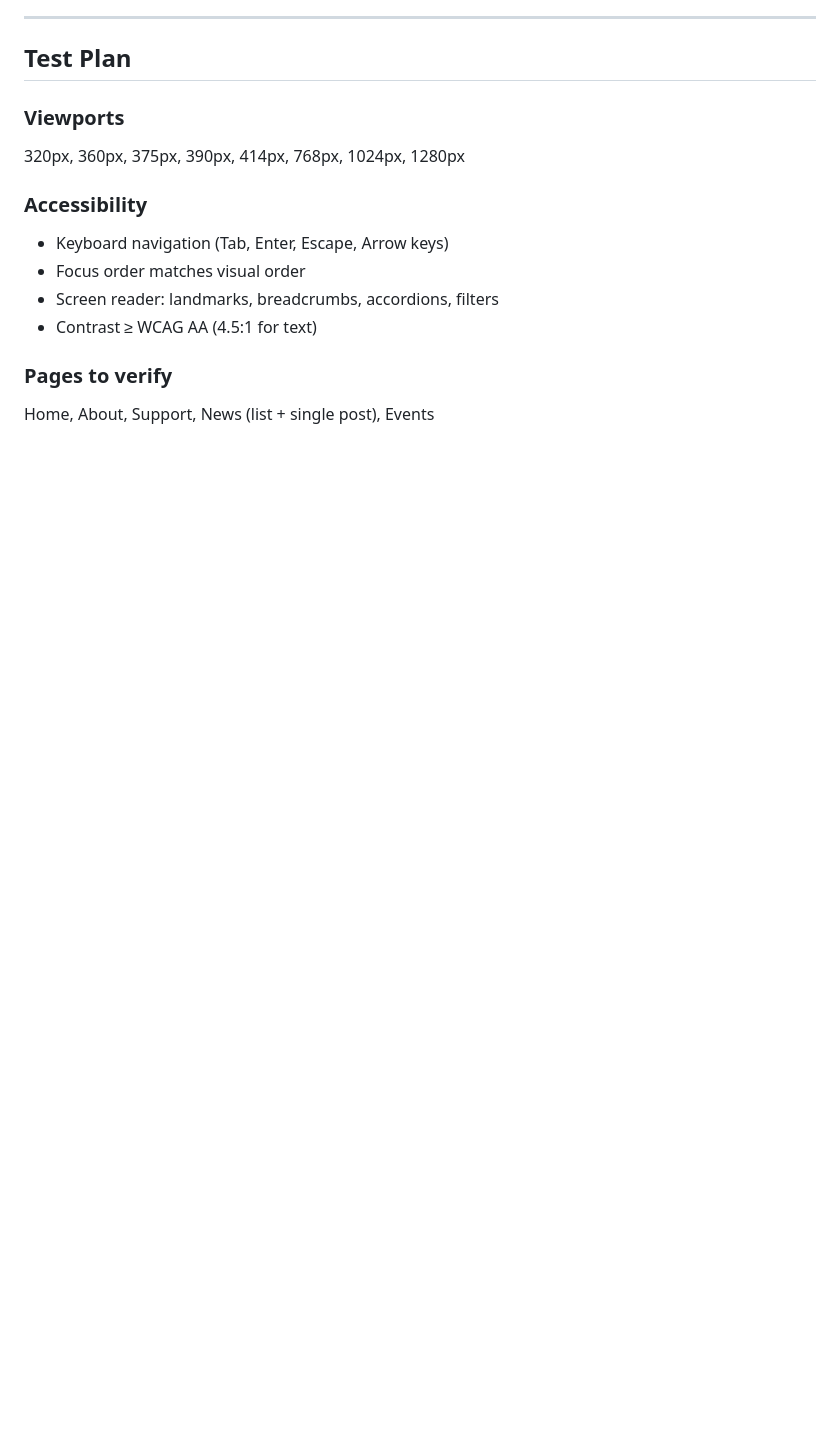
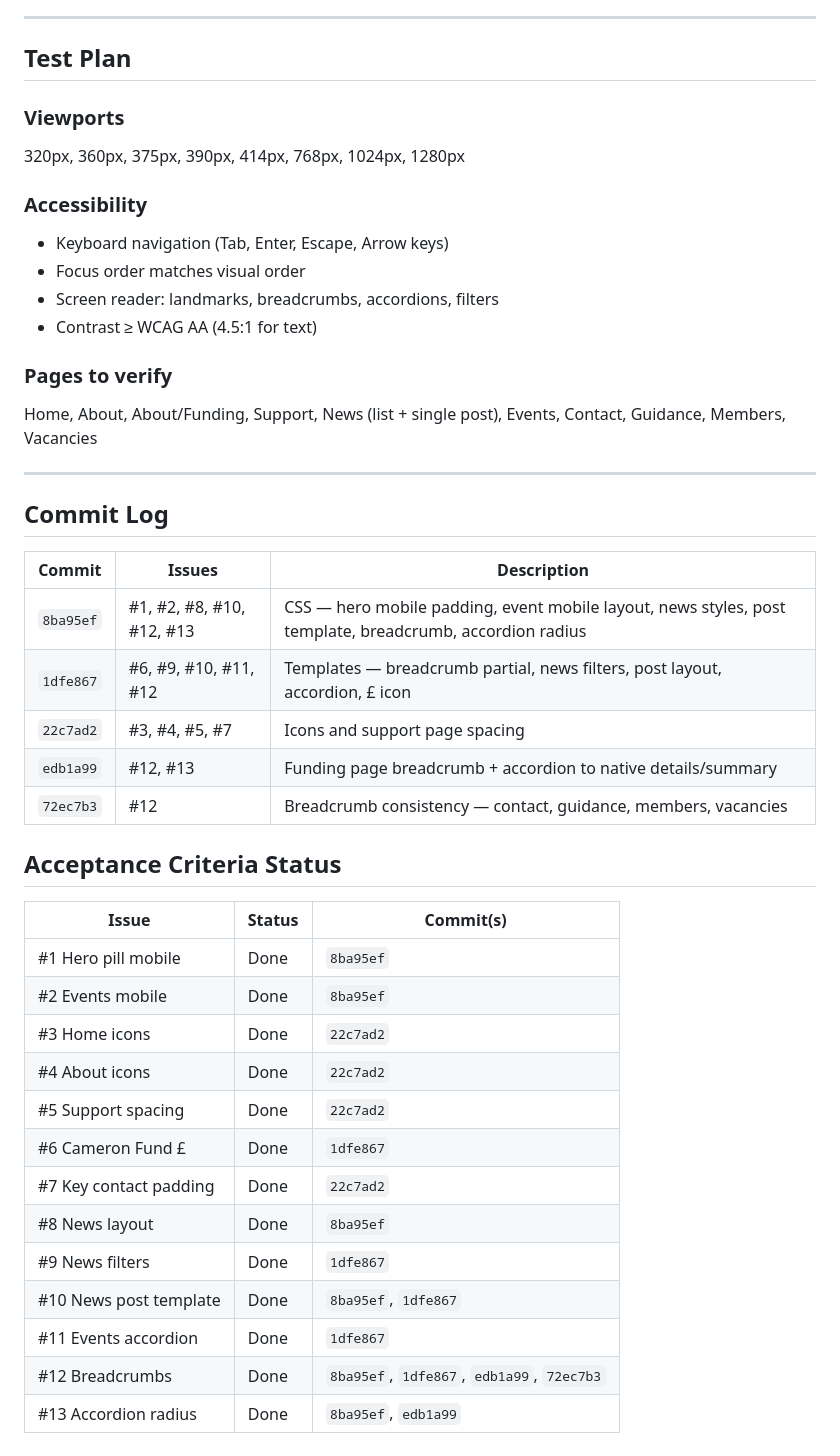
Before and after one commit to andulodoc/manchesterlmc, a Markdown page: PLAN.md, the part around the change. Rendered like a GitHub page; blank space fills up the shorter version.

Commit message:
docs: add TEST-NOTES.md, CHANGELOG.md, update PLAN.md with commit log and status
Co-Authored-By: Claude Opus 4.6 <noreply@anthropic.com>

```diff
--- a/PLAN.md
+++ b/PLAN.md
@@ -105,4 +105,34 @@
 - Contrast ≥ WCAG AA (4.5:1 for text)
 
 ### Pages to verify
-Home, About, Support, News (list + single post), Events
+Home, About, About/Funding, Support, News (list + single post), Events, Contact, Guidance, Members, Vacancies
+
+---
+
+## Commit Log
+
+| Commit | Issues | Description |
+|--------|--------|-------------|
+| `8ba95ef` | #1, #2, #8, #10, #12, #13 | CSS — hero mobile padding, event mobile layout, news styles, post template, breadcrumb, accordion radius |
+| `1dfe867` | #6, #9, #10, #11, #12 | Templates — breadcrumb partial, news filters, post layout, accordion, £ icon |
+| `22c7ad2` | #3, #4, #5, #7 | Icons and support page spacing |
+| `edb1a99` | #12, #13 | Funding page breadcrumb + accordion to native details/summary |
+| `72ec7b3` | #12 | Breadcrumb consistency — contact, guidance, members, vacancies |
+
+## Acceptance Criteria Status
+
+| Issue | Status | Commit(s) |
+|-------|--------|-----------|
+| #1 Hero pill mobile | Done | `8ba95ef` |
+| #2 Events mobile | Done | `8ba95ef` |
+| #3 Home icons | Done | `22c7ad2` |
+| #4 About icons | Done | `22c7ad2` |
+| #5 Support spacing | Done | `22c7ad2` |
+| #6 Cameron Fund £ | Done | `1dfe867` |
+| #7 Key contact padding | Done | `22c7ad2` |
+| #8 News layout | Done | `8ba95ef` |
+| #9 News filters | Done | `1dfe867` |
+| #10 News post template | Done | `8ba95ef`, `1dfe867` |
+| #11 Events accordion | Done | `1dfe867` |
+| #12 Breadcrumbs | Done | `8ba95ef`, `1dfe867`, `edb1a99`, `72ec7b3` |
+| #13 Accordion radius | Done | `8ba95ef`, `edb1a99` |
```
Also changed, not shown: CHANGELOG.md (added, +31 -0 lines), TEST-NOTES.md (added, +96 -0 lines).
